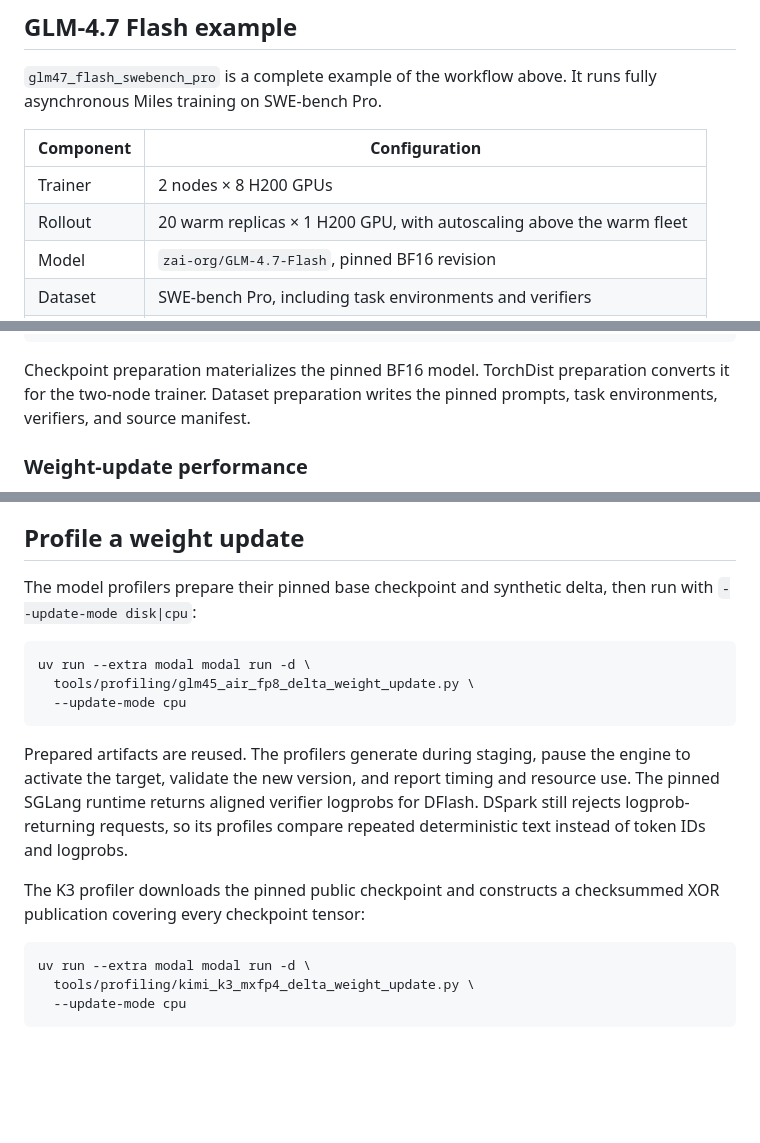
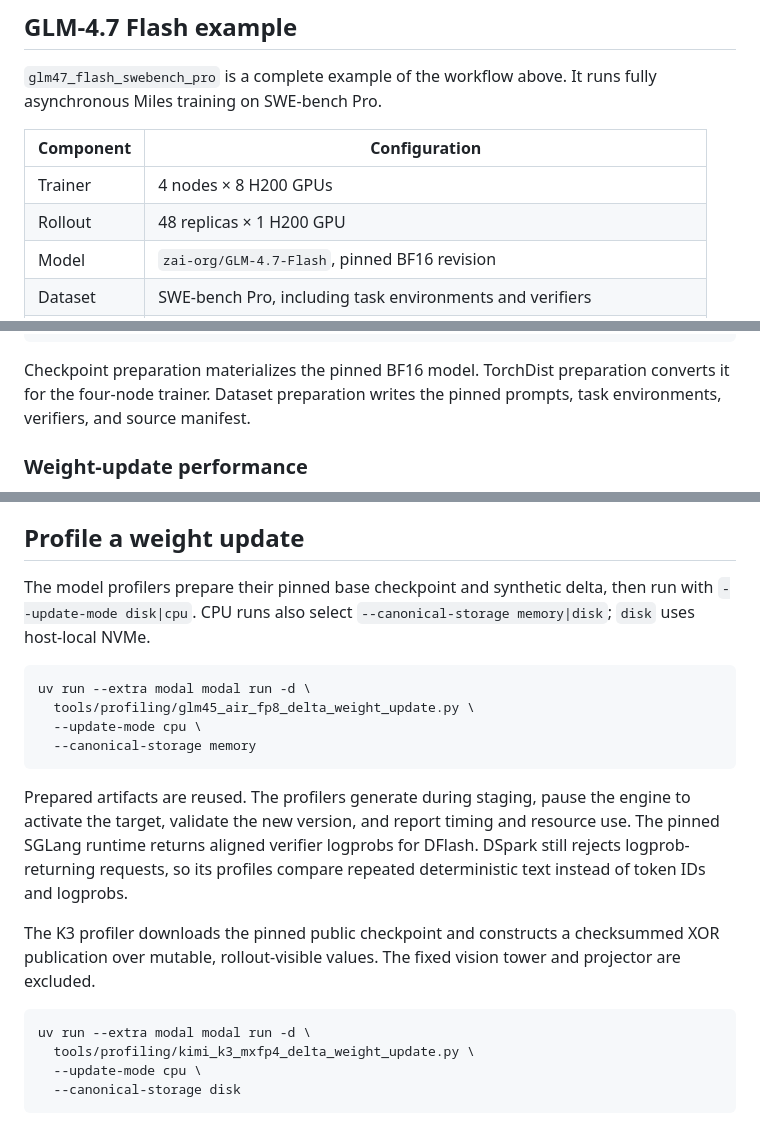
Before and after one commit to modal-projects/stitch, a Markdown page: cookbook/README.md, 3 parts joined by grey strips. Rendered like a GitHub page; blank space fills up the shorter version.

````diff
--- a/cookbook/README.md
+++ b/cookbook/README.md
@@ -124,8 +124,8 @@ fully asynchronous Miles training on SWE-bench Pro.
 
 | Component | Configuration |
 | --- | --- |
-| Trainer | 2 nodes × 8 H200 GPUs |
-| Rollout | 20 warm replicas × 1 H200 GPU, with autoscaling above the warm fleet |
+| Trainer | 4 nodes × 8 H200 GPUs |
+| Rollout | 48 replicas × 1 H200 GPU |
 | Model | `zai-org/GLM-4.7-Flash`, pinned BF16 revision |
 | Dataset | SWE-bench Pro, including task environments and verifiers |
 | Weight sync | Checksummed XOR deltas with CPU preparation and in-place activation |
@@ -147,7 +147,7 @@ uv run --extra modal python -m cookbook.miles_disagg.launch
 ```
 
 Checkpoint preparation materializes the pinned BF16 model. TorchDist
-preparation converts it for the two-node trainer. Dataset preparation writes
+preparation converts it for the four-node trainer. Dataset preparation writes
 the pinned prompts, task environments, verifiers, and source manifest.
 
 ### Weight-update performance
@@ -244,12 +244,14 @@ the replica. Bundled MTP heads do not need a separate volume.
 ## Profile a weight update
 
 The model profilers prepare their pinned base checkpoint and synthetic delta,
-then run with `--update-mode disk|cpu`:
+then run with `--update-mode disk|cpu`. CPU runs also select
+`--canonical-storage memory|disk`; `disk` uses host-local NVMe.
 
 ```bash
 uv run --extra modal modal run -d \
   tools/profiling/glm45_air_fp8_delta_weight_update.py \
-  --update-mode cpu
+  --update-mode cpu \
+  --canonical-storage memory
 ```
 
 Prepared artifacts are reused. The profilers generate during staging, pause
@@ -259,10 +261,12 @@ for DFlash. DSpark still rejects logprob-returning requests, so its profiles
 compare repeated deterministic text instead of token IDs and logprobs.
 
 The K3 profiler downloads the pinned public checkpoint and constructs a
-checksummed XOR publication covering every checkpoint tensor:
+checksummed XOR publication over mutable, rollout-visible values. The fixed
+vision tower and projector are excluded.
 
 ```bash
 uv run --extra modal modal run -d \
   tools/profiling/kimi_k3_mxfp4_delta_weight_update.py \
-  --update-mode cpu
+  --update-mode cpu \
+  --canonical-storage disk
 ```
````
Also changed, not shown: cookbook/common/SGLANG_FORK.md (+32 -44 lines), 1 other file.
